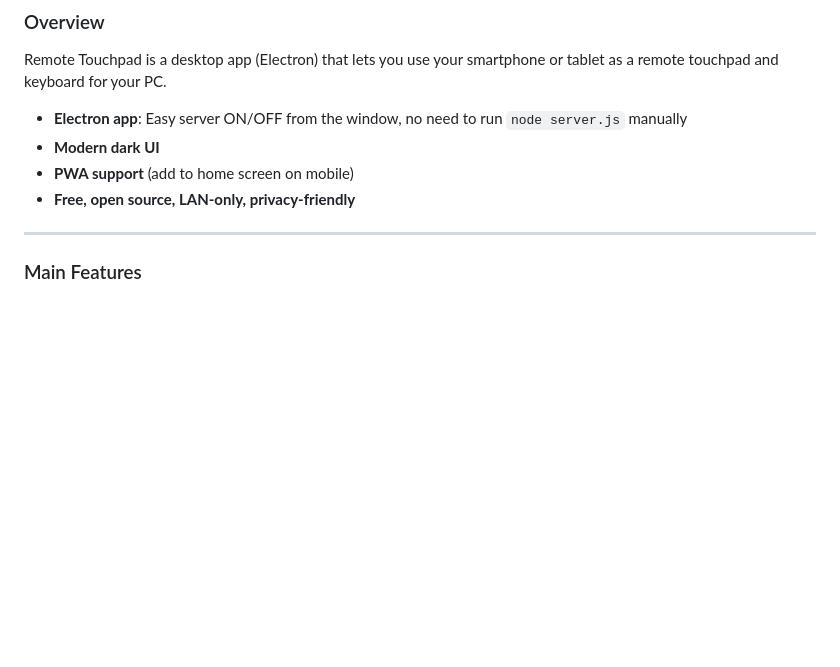
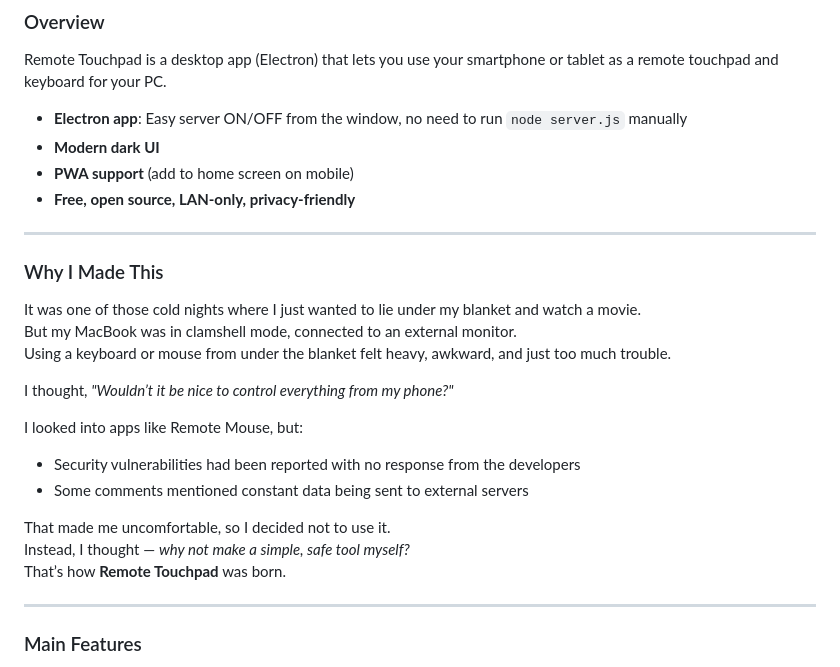
Before and after one commit to hrak0x59/remote-touchpad, a Markdown page: README.md, the part around the change. Drawn GitHub-style; blank space fills up the shorter version.

```diff
--- a/README.md
+++ b/README.md
@@ -11,6 +11,24 @@ Remote Touchpad is a desktop app (Electron) that lets you use your smartphone or
 - **Modern dark UI**
 - **PWA support** (add to home screen on mobile)
 - **Free, open source, LAN-only, privacy-friendly**
+
+---
+
+### Why I Made This
+
+It was one of those cold nights where I just wanted to lie under my blanket and watch a movie.
+But my MacBook was in clamshell mode, connected to an external monitor.
+Using a keyboard or mouse from under the blanket felt heavy, awkward, and just too much trouble.
+
+I thought, *"Wouldn’t it be nice to control everything from my phone?"*
+
+I looked into apps like Remote Mouse, but:
+- Security vulnerabilities had been reported with no response from the developers
+- Some comments mentioned constant data being sent to external servers
+
+That made me uncomfortable, so I decided not to use it.
+Instead, I thought — *why not make a simple, safe tool myself?*
+That’s how **Remote Touchpad** was born.
 
 ---
 
```
